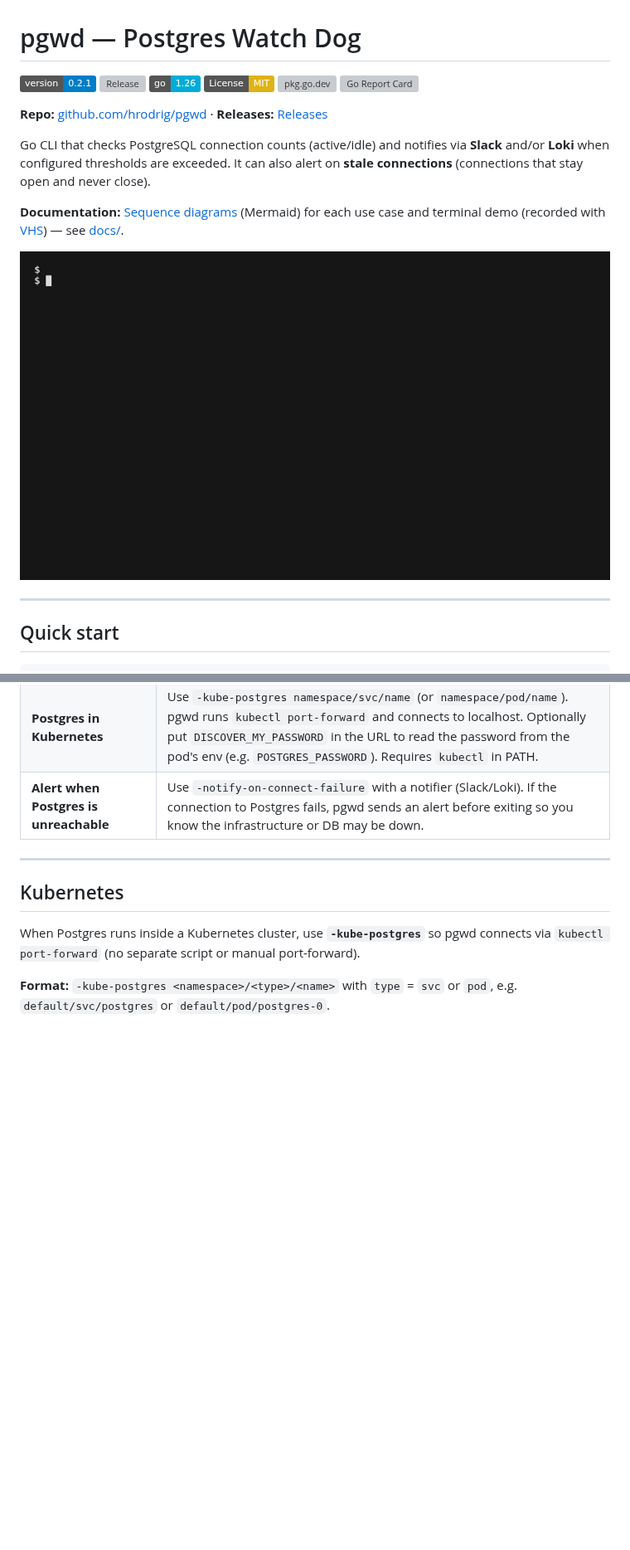
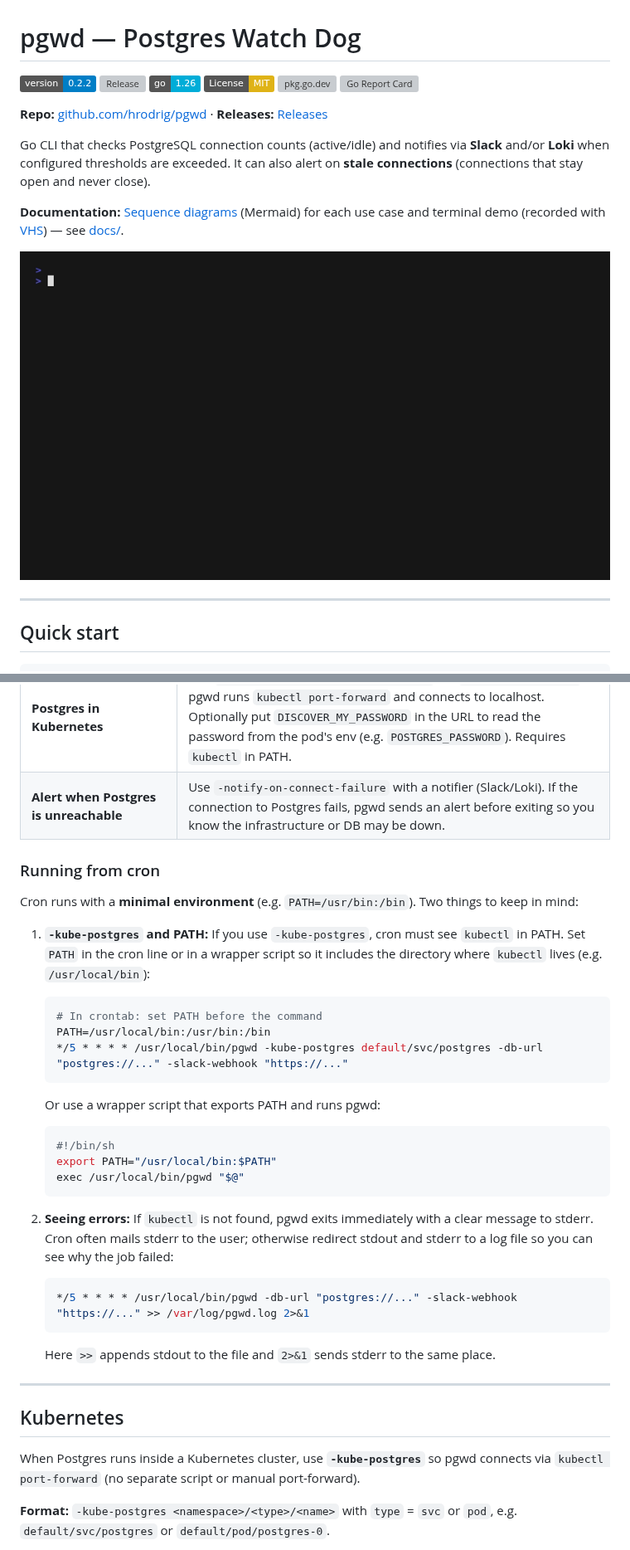
Before and after one commit to hrodrig/pgwd, a Markdown page: README.md, 2 parts joined by grey strips. Shown at 83% size. Rendered like a GitHub page; pictures changed too: docs/demo.gif; badges without logos; blank space fills up the shorter version; grey boxes are pictures that could not be loaded.

````diff
--- a/README.md
+++ b/README.md
@@ -1,6 +1,6 @@
 # pgwd — Postgres Watch Dog
 
-[![Version](https://img.shields.io/badge/version-0.2.1-blue)](https://github.com/hrodrig/pgwd/releases)
+[![Version](https://img.shields.io/badge/version-0.2.2-blue)](https://github.com/hrodrig/pgwd/releases)
 [![Release](https://img.shields.io/github/v/release/hrodrig/pgwd)](https://github.com/hrodrig/pgwd/releases)
 [![Go 1.26](https://img.shields.io/badge/go-1.26-00ADD8?logo=go)](https://go.dev/)
 [![License: MIT](https://img.shields.io/badge/License-MIT-yellow.svg)](https://opensource.org/licenses/MIT)
@@ -165,6 +166,34 @@ pgwd -db-url "postgres://..." -loki-url "http://localhost:3100/loki/api/v1/push"
 | **Multiple environments** | Set `PGWD_*` in env per environment; override `-db-url` or `-loki-labels` per deploy. |
 | **Postgres in Kubernetes** | Use `-kube-postgres namespace/svc/name` (or `namespace/pod/name`). pgwd runs `kubectl port-forward` and connects to localhost. Optionally put `DISCOVER_MY_PASSWORD` in the URL to read the password from the pod's env (e.g. `POSTGRES_PASSWORD`). Requires `kubectl` in PATH. |
 | **Alert when Postgres is unreachable** | Use `-notify-on-connect-failure` with a notifier (Slack/Loki). If the connection to Postgres fails, pgwd sends an alert before exiting so you know the infrastructure or DB may be down. |
+
+### Running from cron
+
+Cron runs with a **minimal environment** (e.g. `PATH=/usr/bin:/bin`). Two things to keep in mind:
+
+1. **`-kube-postgres` and PATH:** If you use `-kube-postgres`, cron must see `kubectl` in PATH. Set `PATH` in the cron line or in a wrapper script so it includes the directory where `kubectl` lives (e.g. `/usr/local/bin`):
+
+   ```bash
+   # In crontab: set PATH before the command
+   PATH=/usr/local/bin:/usr/bin:/bin
+   */5 * * * * /usr/local/bin/pgwd -kube-postgres default/svc/postgres -db-url "postgres://..." -slack-webhook "https://..."
+   ```
+
+   Or use a wrapper script that exports PATH and runs pgwd:
+
+   ```bash
+   #!/bin/sh
+   export PATH="/usr/local/bin:$PATH"
+   exec /usr/local/bin/pgwd "$@"
+   ```
+
+2. **Seeing errors:** If `kubectl` is not found, pgwd exits immediately with a clear message to stderr. Cron often mails stderr to the user; otherwise redirect stdout and stderr to a log file so you can see why the job failed:
+
+   ```bash
+   */5 * * * * /usr/local/bin/pgwd -db-url "postgres://..." -slack-webhook "https://..." >> /var/log/pgwd.log 2>&1
+   ```
+
+   Here `>>` appends stdout to the file and `2>&1` sends stderr to the same place.
 
 ---
 
````
Also changed, not shown: other parts of README.md (+7 -5 lines), 6 other files.
